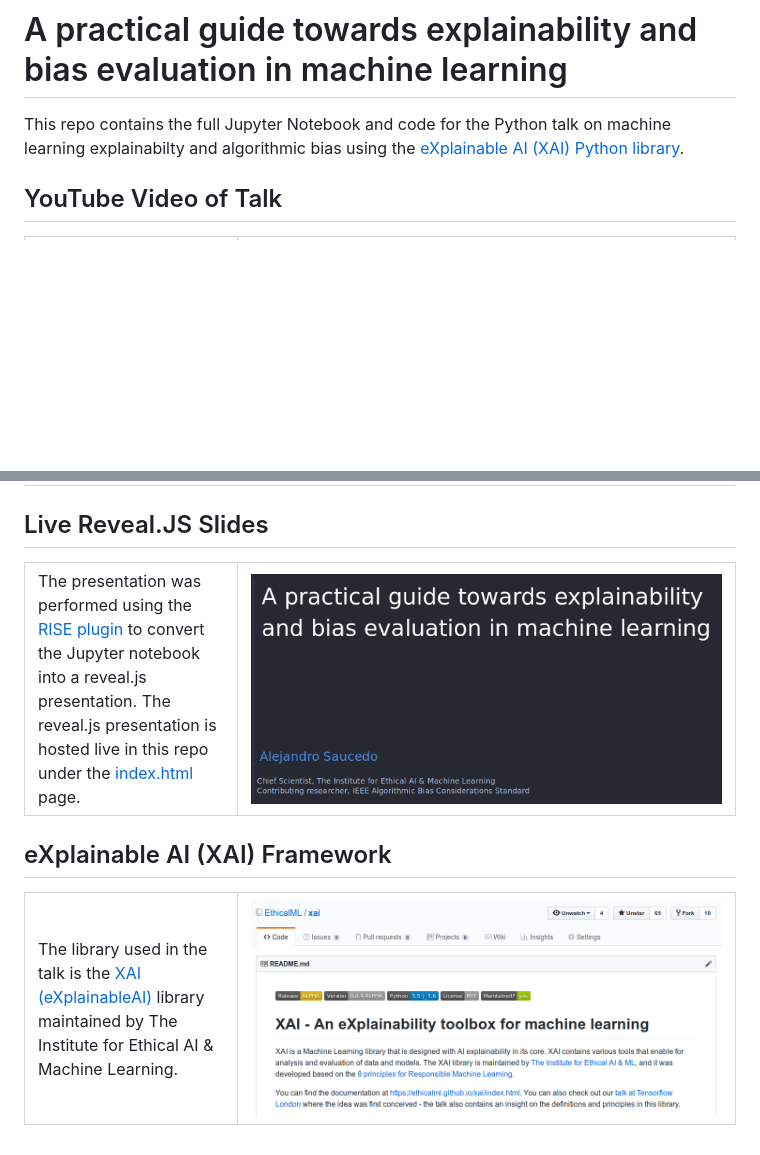
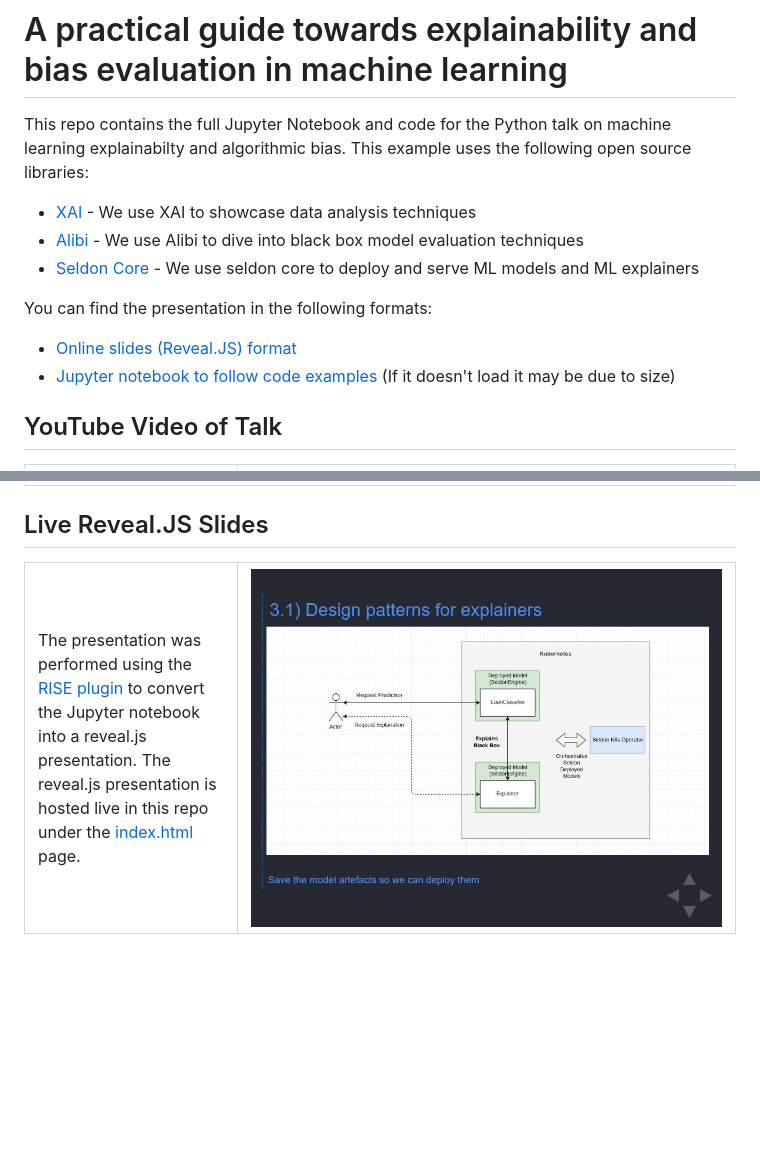
Before and after one commit to EthicalML/explainability-and-bias, a Markdown page: README.md, 2 parts joined by grey strips. Drawn GitHub-style; pictures changed too: images/cover.jpg (added); blank space fills up the shorter version.

Commit message:
added slides reference

```diff
--- a/README.md
+++ b/README.md
@@ -7,7 +7,14 @@
 
 # A practical guide towards explainability and bias evaluation in machine learning
 
-This repo contains the full Jupyter Notebook and code for the Python talk on machine learning explainabilty and algorithmic bias using the <a href="https://github.com/EthicalML/XAI">eXplainable AI (XAI) Python library</a>.
+This repo contains the full Jupyter Notebook and code for the Python talk on machine learning explainabilty and algorithmic bias. This example uses the following open source libraries:
+* <a href="https://github.com/EthicalML/XAI">XAI</a> - We use XAI to showcase data analysis techniques
+* <a href="https://github.com/SeldonIO/Alibi">Alibi</a> - We use Alibi to dive into black box model evaluation techniques
+* <a href="https://github.com/SeldonIO/Seldon-core">Seldon Core</a> - We use seldon core to deploy and serve ML models and ML explainers
+
+You can find the presentation in the following formats:
+* [Online slides (Reveal.JS) format](https://ethicalml.github.io/explainability-and-bias/#/)
+* [Jupyter notebook to follow code examples](https://github.com/EthicalML/explainability-and-bias/blob/master/Bias%20Evaluation%20%26%20Explainability.ipynb) (If it doesn't load it may be due to size)
 
 ## YouTube Video of Talk
 
@@ -30,20 +37,7 @@ This repo contains the full Jupyter Notebook and code for the Python talk on mac
          The presentation was performed using the <a href="https://github.com/damianavila/RISE">RISE plugin</a> to convert the Jupyter notebook into a reveal.js presentation. The reveal.js presentation is hosted live in this repo under the <a href="https://ethicalml.github.io/explainability-and-bias/#/1">index.html</a> page.
     </td>
     <td width="70%">
-        <a href="https://ethicalml.github.io/explainability-and-bias/#/1"><img src="images/slide.png"></a>
+        <a href="https://ethicalml.github.io/explainability-and-bias/#/1"><img src="images/cover.jpg"></a>
     </td>
   </tr>
 </table>
-
-## eXplainable AI (XAI) Framework
-
-<table>
-  <tr>
-    <td width="30%">
-         The library used in the talk is the <a href="https://github.com/EthicalML/XAI">XAI (eXplainableAI)</a> library maintained by The Institute for Ethical AI & Machine Learning.
-    </td>
-    <td width="70%">
-        <a href="https://github.com/EthicalML/XAI"><img src="images/xai.png"></a>
-    </td>
-  </tr>
-</table>
```
